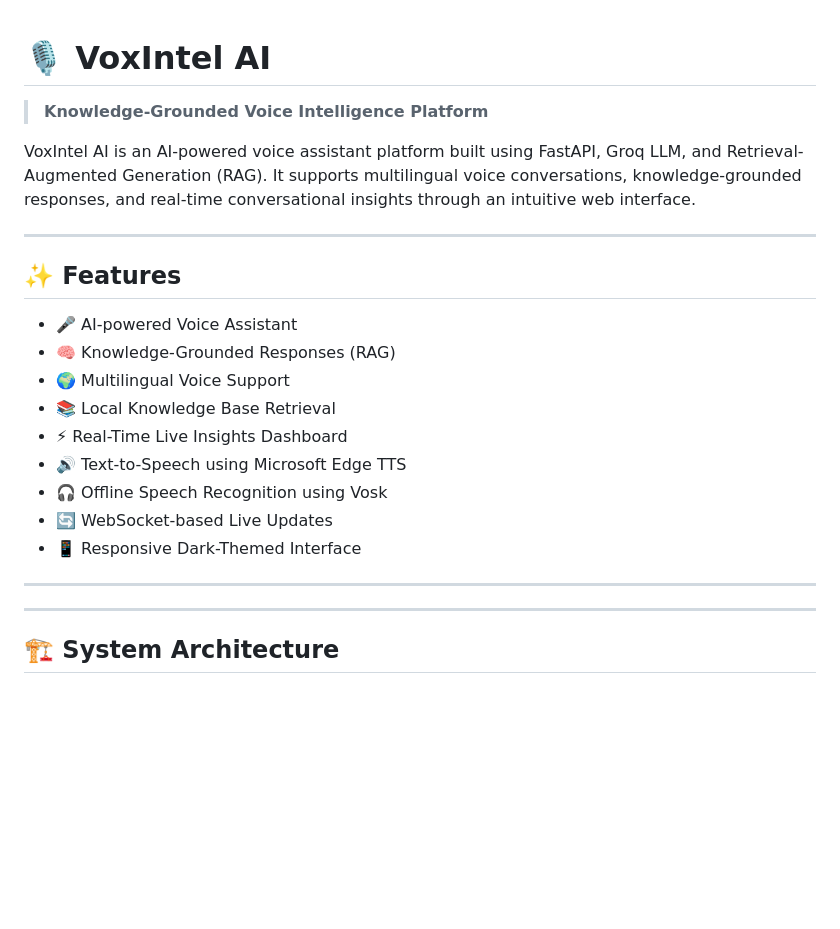
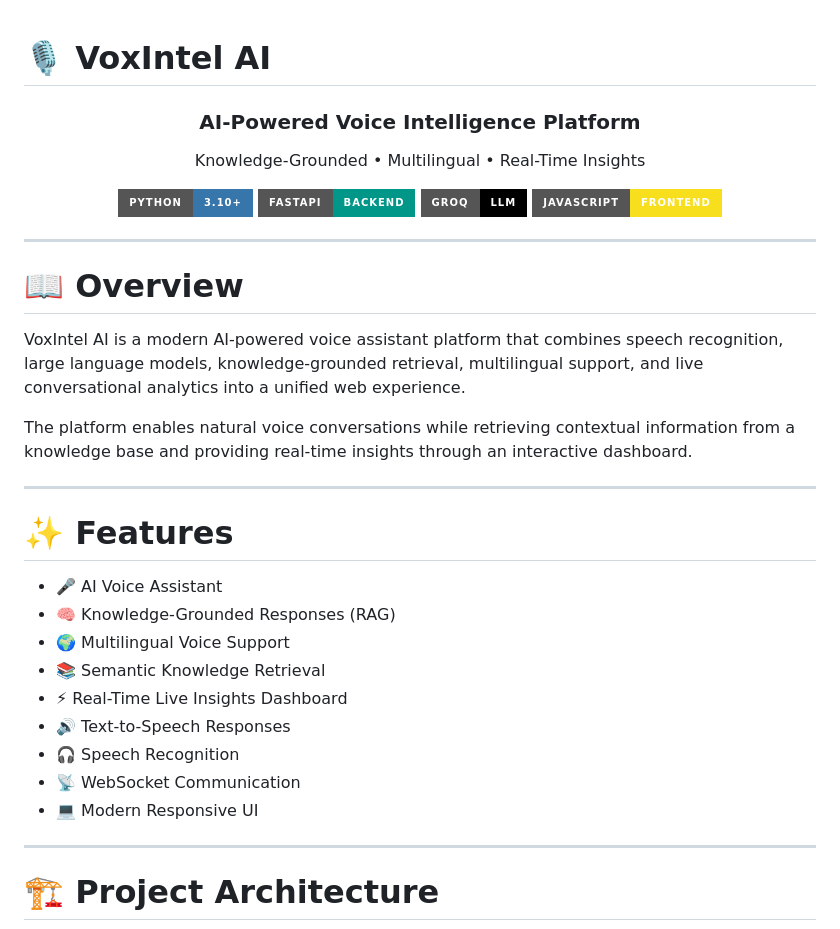
Before and after one commit to shivansh1609/DarwixAIAssessment, a Markdown page: README.md, the part around one of its changes. GitHub-like rendering; badges without logos; blank space fills up the shorter version.

```diff
--- a/README.md
+++ b/README.md
@@ -1,28 +1,41 @@
 # 🎙️ VoxIntel AI
 
-> **Knowledge-Grounded Voice Intelligence Platform**
+<div align="center">
 
-VoxIntel AI is an AI-powered voice assistant platform built using FastAPI, Groq LLM, and Retrieval-Augmented Generation (RAG). It supports multilingual voice conversations, knowledge-grounded responses, and real-time conversational insights through an intuitive web interface.
+### AI-Powered Voice Intelligence Platform
+
+Knowledge-Grounded • Multilingual • Real-Time Insights
+
+![Python](https://img.shields.io/badge/Python-3.10+-3776AB?style=for-the-badge&logo=python&logoColor=white)
+![FastAPI](https://img.shields.io/badge/FastAPI-Backend-009688?style=for-the-badge&logo=fastapi&logoColor=white)
+![Groq](https://img.shields.io/badge/Groq-LLM-black?style=for-the-badge)
+![JavaScript](https://img.shields.io/badge/JavaScript-Frontend-F7DF1E?style=for-the-badge&logo=javascript&logoColor=black)
+
+</div>
 
 ---
 
-## ✨ Features
+# 📖 Overview
 
-- 🎤 AI-powered Voice Assistant
-- 🧠 Knowledge-Grounded Responses (RAG)
-- 🌍 Multilingual Voice Support
-- 📚 Local Knowledge Base Retrieval
-- ⚡ Real-Time Live Insights Dashboard
-- 🔊 Text-to-Speech using Microsoft Edge TTS
-- 🎧 Offline Speech Recognition using Vosk
-- 🔄 WebSocket-based Live Updates
-- 📱 Responsive Dark-Themed Interface
+VoxIntel AI is a modern AI-powered voice assistant platform that combines speech recognition, large language models, knowledge-grounded retrieval, multilingual support, and live conversational analytics into a unified web experience.
+
+The platform enables natural voice conversations while retrieving contextual information from a knowledge base and providing real-time insights through an interactive dashboard.
 
 ---
 
+# ✨ Features
 
+- 🎤 AI Voice Assistant
+- 🧠 Knowledge-Grounded Responses (RAG)
+- 🌍 Multilingual Voice Support
+- 📚 Semantic Knowledge Retrieval
+- ⚡ Real-Time Live Insights Dashboard
+- 🔊 Text-to-Speech Responses
+- 🎧 Speech Recognition
+- 📡 WebSocket Communication
+- 💻 Modern Responsive UI
 
 ---
 
-## 🏗️ System Architecture
+# 🏗️ Project Architecture
 
```
Also changed, not shown: other parts of README.md (+109 -116 lines).
